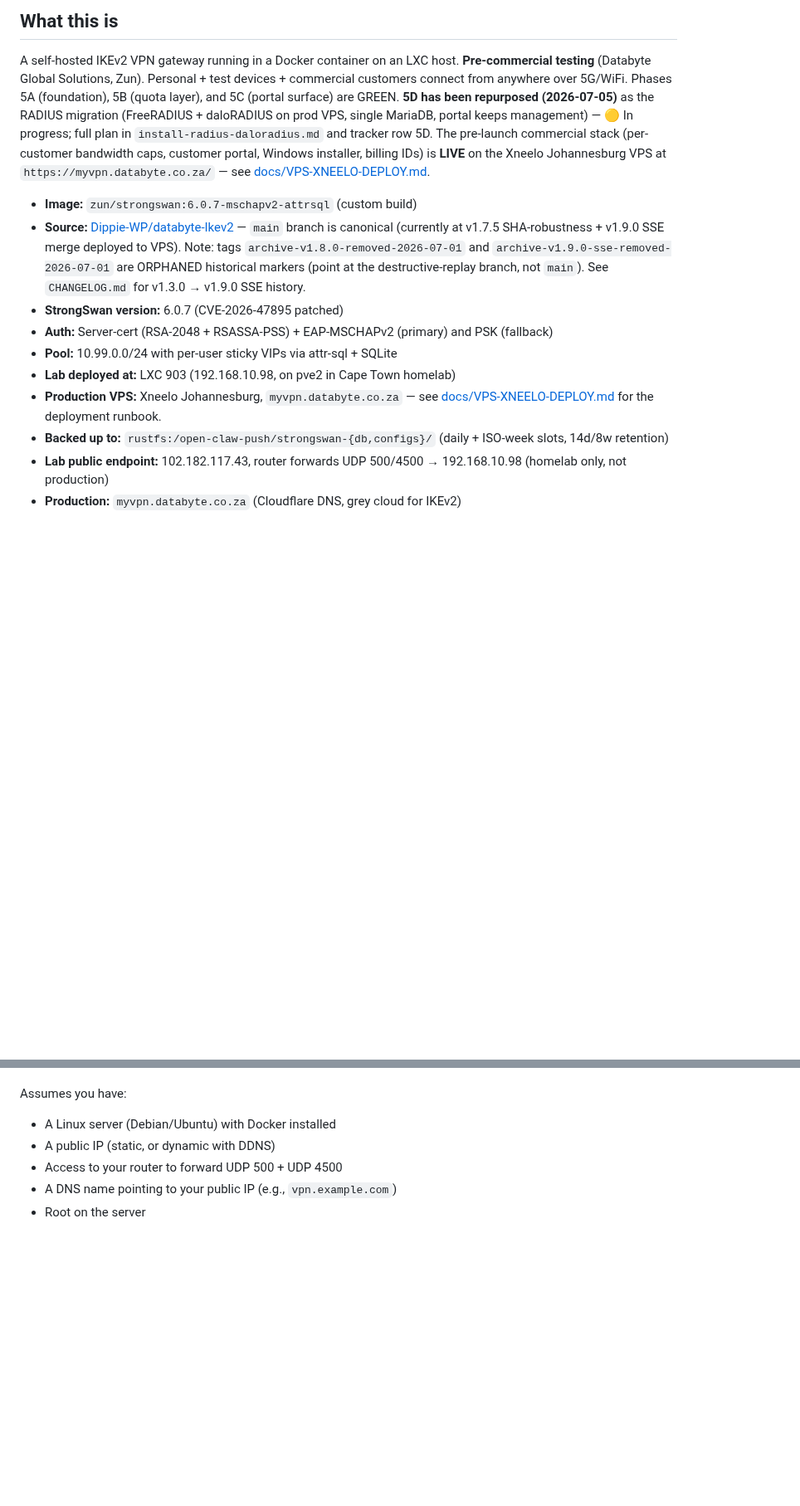
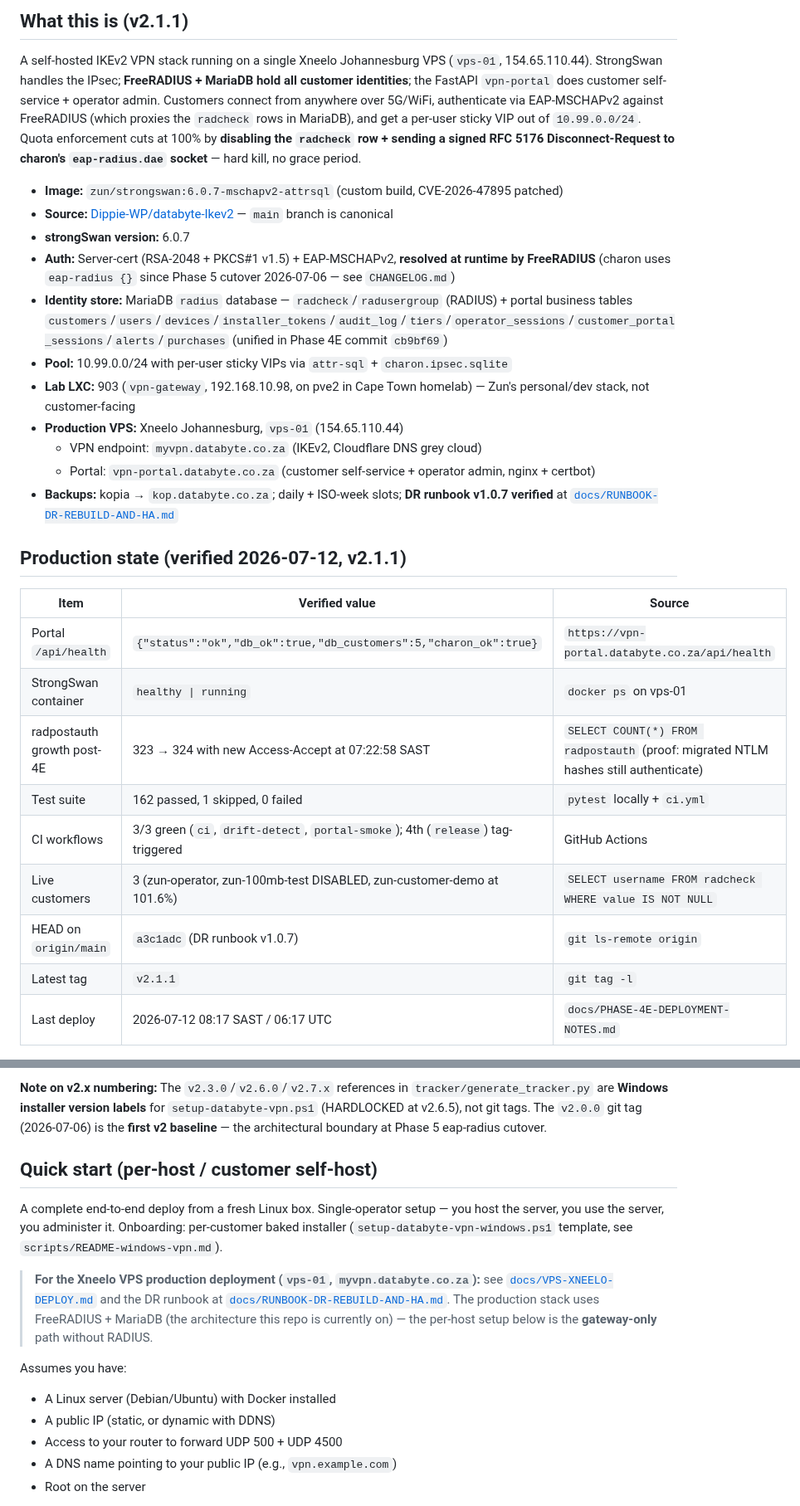
Before and after one commit to Dippie-WP/databyte-Ikev2, a Markdown page: README.md, 2 parts joined by grey strips. Shown at 83% size. Drawn GitHub-style; blank space fills up the shorter version.

```diff
--- a/README.md
+++ b/README.md
@@ -6,15 +6,31 @@ Personal strongSwan EAP VPN gateway. For per-user VIP pinning, attr-sql + SQLite
 
-## What this is
+## What this is (v2.1.1)
 
-A self-hosted IKEv2 VPN gateway running in a Docker container on an LXC host. **Pre-commercial testing** (Databyte Global Solutions, Zun). Personal + test devices + commercial customers connect from anywhere over 5G/WiFi. Phases 5A (foundation), 5B (quota layer), and 5C (portal surface) are GREEN. **5D has been repurposed (2026-07-05)** as the RADIUS migration (FreeRADIUS + daloRADIUS on prod VPS, single MariaDB, portal keeps management) — 🟡 In progress; full plan in `install-radius-daloradius.md` and tracker row 5D. The pre-launch commercial stack (per-customer bandwidth caps, customer portal, Windows installer, billing IDs) is **LIVE** on the Xneelo Johannesburg VPS at `https://myvpn.databyte.co.za/` — see [docs/VPS-XNEELO-DEPLOY.md](docs/VPS-XNEELO-DEPLOY.md).
+A self-hosted IKEv2 VPN stack running on a single Xneelo Johannesburg VPS (`vps-01`, 154.65.110.44). StrongSwan handles the IPsec; **FreeRADIUS + MariaDB hold all customer identities**; the FastAPI `vpn-portal` does customer self-service + operator admin. Customers connect from anywhere over 5G/WiFi, authenticate via EAP-MSCHAPv2 against FreeRADIUS (which proxies the `radcheck` rows in MariaDB), and get a per-user sticky VIP out of `10.99.0.0/24`. Quota enforcement cuts at 100% by **disabling the `radcheck` row + sending a signed RFC 5176 Disconnect-Request to charon's `eap-radius.dae` socket** — hard kill, no grace period.
 
-- **Image:** `zun/strongswan:6.0.7-mschapv2-attrsql` (custom build)
-- **Source:** [Dippie-WP/databyte-Ikev2](https://github.com/Dippie-WP/databyte-Ikev2) — `main` branch is canonical (currently at v1.7.5 SHA-robustness + v1.9.0 SSE merge deployed to VPS). Note: tags `archive-v1.8.0-removed-2026-07-01` and `archive-v1.9.0-sse-removed-2026-07-01` are ORPHANED historical markers (point at the destructive-replay branch, not `main`). See `CHANGELOG.md` for v1.3.0 → v1.9.0 SSE history.
-- **StrongSwan version:** 6.0.7 (CVE-2026-47895 patched)
-- **Auth:** Server-cert (RSA-2048 + RSASSA-PSS) + EAP-MSCHAPv2 (primary) and PSK (fallback)
-- **Pool:** 10.99.0.0/24 with per-user sticky VIPs via attr-sql + SQLite
-- **Lab deployed at:** LXC 903 (192.168.10.98, on pve2 in Cape Town homelab)
-- **Production VPS:** Xneelo Johannesburg, `myvpn.databyte.co.za` — see [docs/VPS-XNEELO-DEPLOY.md](docs/VPS-XNEELO-DEPLOY.md) for the deployment runbook.
-- **Backed up to:** `rustfs:/open-claw-push/strongswan-{db,configs}/` (daily + ISO-week slots, 14d/8w retention)
-- **Lab public endpoint:** 102.182.117.43, router forwards UDP 500/4500 → 192.168.10.98 (homelab only, not production)
-- **Production:** `myvpn.databyte.co.za` (Cloudflare DNS, grey cloud for IKEv2)
+- **Image:** `zun/strongswan:6.0.7-mschapv2-attrsql` (custom build, CVE-2026-47895 patched)
+- **Source:** [Dippie-WP/databyte-Ikev2](https://github.com/Dippie-WP/databyte-Ikev2) — `main` branch is canonical
+- **strongSwan version:** 6.0.7
+- **Auth:** Server-cert (RSA-2048 + PKCS#1 v1.5) + EAP-MSCHAPv2, **resolved at runtime by FreeRADIUS** (charon uses `eap-radius {}` since Phase 5 cutover 2026-07-06 — see `CHANGELOG.md`)
+- **Identity store:** MariaDB `radius` database — `radcheck`/`radusergroup` (RADIUS) + portal business tables `customers`/`users`/`devices`/`installer_tokens`/`audit_log`/`tiers`/`operator_sessions`/`customer_portal_sessions`/`alerts`/`purchases` (unified in Phase 4E commit `cb9bf69`)
+- **Pool:** 10.99.0.0/24 with per-user sticky VIPs via `attr-sql` + `charon.ipsec.sqlite`
+- **Lab LXC:** 903 (`vpn-gateway`, 192.168.10.98, on pve2 in Cape Town homelab) — Zun's personal/dev stack, not customer-facing
+- **Production VPS:** Xneelo Johannesburg, `vps-01` (154.65.110.44)
+  - VPN endpoint: `myvpn.databyte.co.za` (IKEv2, Cloudflare DNS grey cloud)
+  - Portal: `vpn-portal.databyte.co.za` (customer self-service + operator admin, nginx + certbot)
+- **Backups:** kopia → `kop.databyte.co.za`; daily + ISO-week slots; **DR runbook v1.0.7 verified** at [`docs/RUNBOOK-DR-REBUILD-AND-HA.md`](docs/RUNBOOK-DR-REBUILD-AND-HA.md)
+
+## Production state (verified 2026-07-12, v2.1.1)
+
+| Item | Verified value | Source |
+|---|---|---|
+| Portal `/api/health` | `{"status":"ok","db_ok":true,"db_customers":5,"charon_ok":true}` | `https://vpn-portal.databyte.co.za/api/health` |
+| StrongSwan container | `healthy \| running` | `docker ps` on vps-01 |
+| radpostauth growth post-4E | 323 → 324 with new Access-Accept at 07:22:58 SAST | `SELECT COUNT(*) FROM radpostauth` (proof: migrated NTLM hashes still authenticate) |
+| Test suite | 162 passed, 1 skipped, 0 failed | `pytest` locally + `ci.yml` |
+| CI workflows | 3/3 green (`ci`, `drift-detect`, `portal-smoke`); 4th (`release`) tag-triggered | GitHub Actions |
+| Live customers | 3 (zun-operator, zun-100mb-test DISABLED, zun-customer-demo at 101.6%) | `SELECT username FROM radcheck WHERE value IS NOT NULL` |
+| HEAD on `origin/main` | `a3c1adc` (DR runbook v1.0.7) | `git ls-remote origin` |
+| Latest tag | `v2.1.1` | `git tag -l` |
+| Last deploy | 2026-07-12 08:17 SAST / 06:17 UTC | `docs/PHASE-4E-DEPLOYMENT-NOTES.md` |
+
@@ -35,3 +144,10 @@ A complete end-to-end deploy from a fresh Linux box. Single-operator setup — y
+**Note on v2.x numbering:** The `v2.3.0`/`v2.6.0`/`v2.7.x` references in `tracker/generate_tracker.py` are **Windows installer version labels** for `setup-databyte-vpn.ps1` (HARDLOCKED at v2.6.5), not git tags. The `v2.0.0` git tag (2026-07-06) is the **first v2 baseline** — the architectural boundary at Phase 5 eap-radius cutover.
+
+## Quick start (per-host / customer self-host)
+
+A complete end-to-end deploy from a fresh Linux box. Single-operator setup — you host the server, you use the server, you administer it. Onboarding: per-customer baked installer (`setup-databyte-vpn-windows.ps1` template, see `scripts/README-windows-vpn.md`).
+
+> **For the Xneelo VPS production deployment (`vps-01`, `myvpn.databyte.co.za`):** see [`docs/VPS-XNEELO-DEPLOY.md`](docs/VPS-XNEELO-DEPLOY.md) and the DR runbook at [`docs/RUNBOOK-DR-REBUILD-AND-HA.md`](docs/RUNBOOK-DR-REBUILD-AND-HA.md). The production stack uses FreeRADIUS + MariaDB (the architecture this repo is currently on) — the per-host setup below is the **gateway-only** path without RADIUS.
 
 Assumes you have:
 - A Linux server (Debian/Ubuntu) with Docker installed
```
Also changed, not shown: other parts of README.md (+117 -123 lines).
